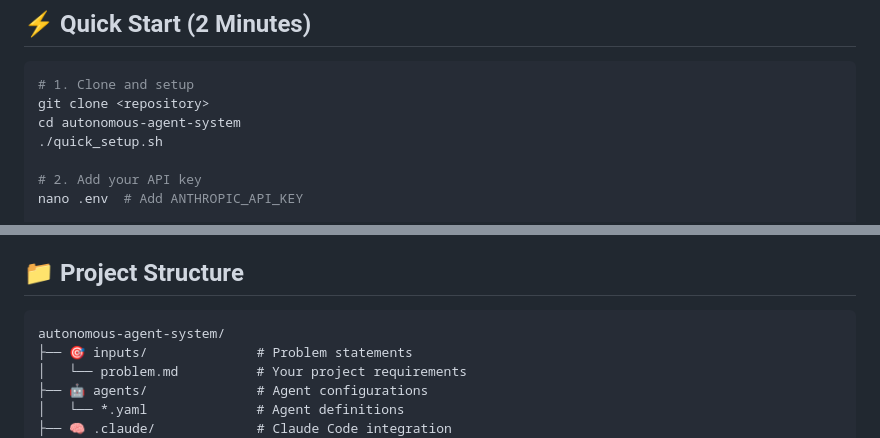
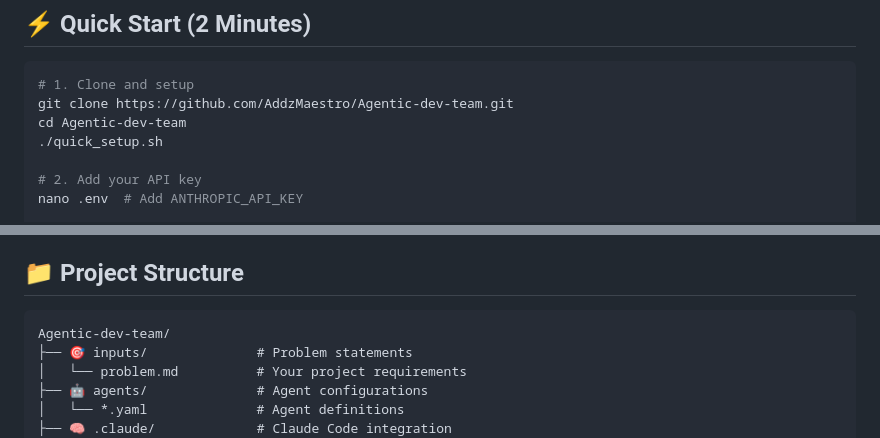
Before and after one commit to AddzMaestro/Agentic-dev-team, a Markdown page: README.md, 2 parts joined by grey strips. GitHub-like rendering.

````diff
--- a/README.md
+++ b/README.md
@@ -23,8 +23,8 @@ This isn't just another AI coding assistant. It's a **fully autonomous system**
 
 ```bash
 # 1. Clone and setup
-git clone <repository>
-cd autonomous-agent-system
+git clone https://github.com/AddzMaestro/Agentic-dev-team.git
+cd Agentic-dev-team
 ./quick_setup.sh
 
 # 2. Add your API key
@@ -354,7 +354,7 @@ The system will autonomously:
 ## 📁 Project Structure
 
 ```
-autonomous-agent-system/
+Agentic-dev-team/
 ├── 🎯 inputs/              # Problem statements
 │   └── problem.md          # Your project requirements
 ├── 🤖 agents/              # Agent configurations
````
Also changed, not shown: quick_setup.md (+6 -0 lines).
